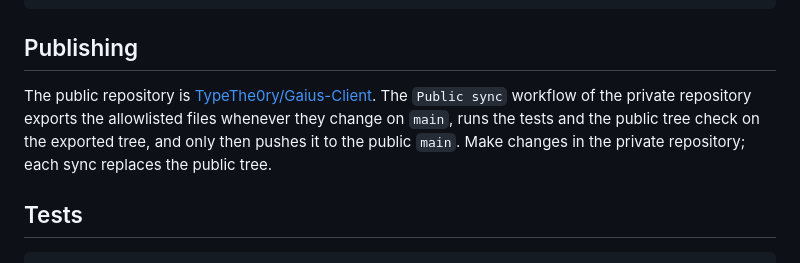
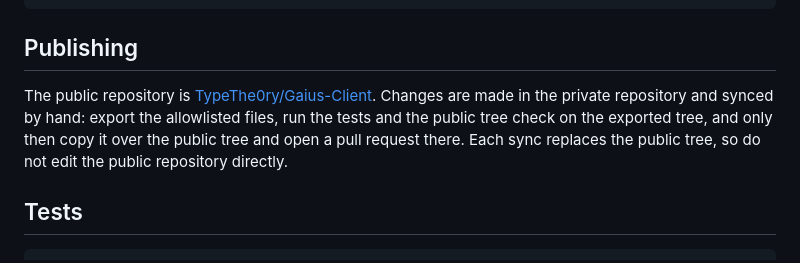
Before and after one commit to TypeThe0ry/Gaius-Client, a Markdown page: patcher/README.md, the part around the change. GitHub-like rendering.

Commit message:
Describe the manual sync
Co-Authored-By: Claude Opus 5.5 <noreply@anthropic.com>
Claude-Session: https://claude.ai/code/session_01FYs2Rh1uQBoi156XW5JcTy

```diff
--- a/patcher/README.md
+++ b/patcher/README.md
@@ -89,11 +89,11 @@ python3 patcher/tools/public_tree_check.py /tmp/gaius-public \
 ## Publishing
 
 The public repository is
-[TypeThe0ry/Gaius-Client](https://github.com/TypeThe0ry/Gaius-Client). The
-`Public sync` workflow of the private repository exports the allowlisted files
-whenever they change on `main`, runs the tests and the public tree check on
-the exported tree, and only then pushes it to the public `main`. Make changes
-in the private repository; each sync replaces the public tree.
+[TypeThe0ry/Gaius-Client](https://github.com/TypeThe0ry/Gaius-Client). Changes
+are made in the private repository and synced by hand: export the allowlisted
+files, run the tests and the public tree check on the exported tree, and only
+then copy it over the public tree and open a pull request there. Each sync
+replaces the public tree, so do not edit the public repository directly.
 
 ## Tests
 
```
